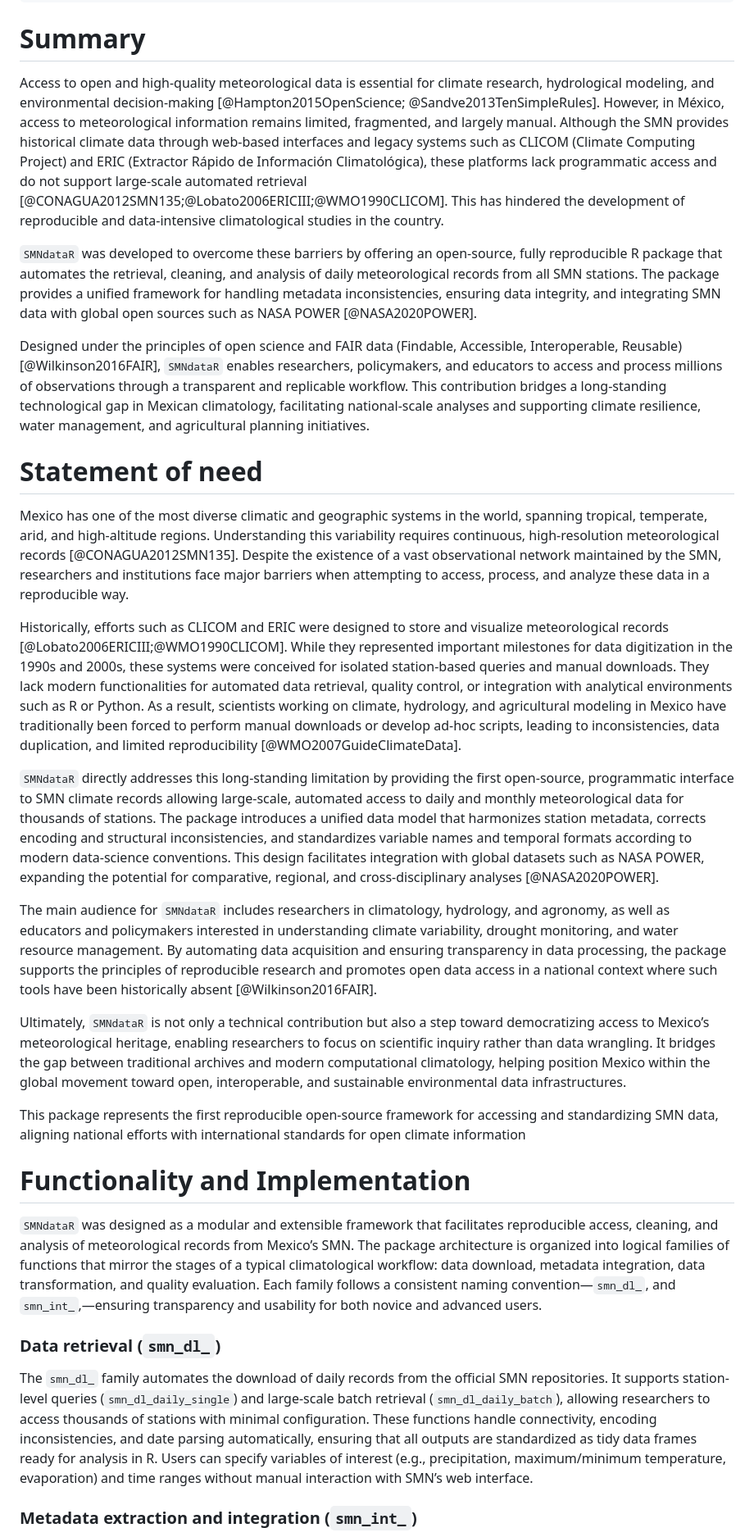
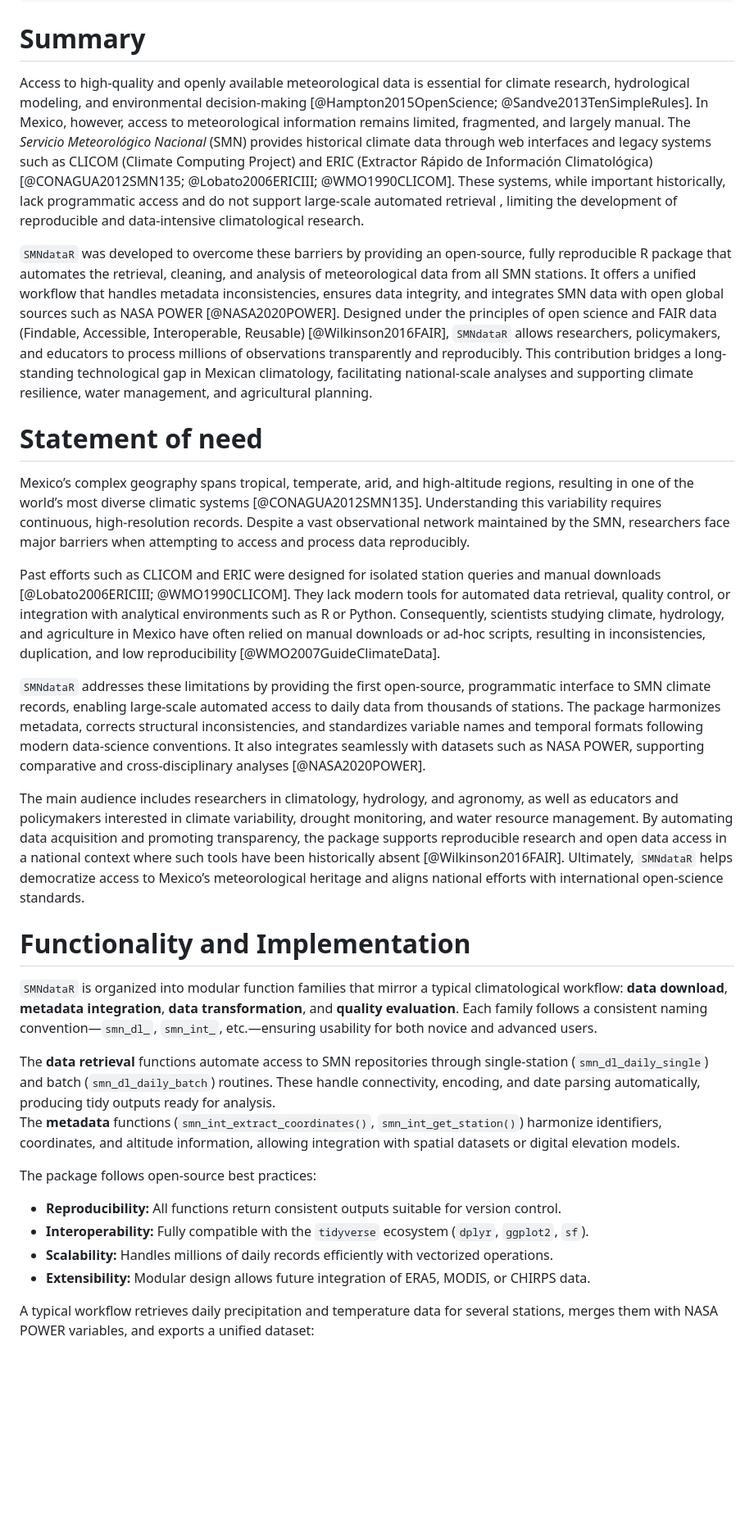
Before and after one commit to sasoryhaf91/SMNdataR, a Markdown page: paper/paper.md, the part around the change printed below. Shown: that part at 82% size. Drawn GitHub-style; blank space fills up the shorter version.

```diff
--- a/paper/paper.md
+++ b/paper/paper.md
@@ -38,89 +38,32 @@ archive_doi: 10.5281/zenodo.17495178
 
 # Summary
 
-Access to open and high-quality meteorological data is essential for climate research, hydrological modeling,
-and environmental decision-making [@Hampton2015OpenScience; @Sandve2013TenSimpleRules]. However, in México,
-access to meteorological information remains limited, fragmented, and largely manual.
-Although the SMN provides historical climate data through
-web-based interfaces and legacy systems such as CLICOM (Climate Computing Project) and
-ERIC (Extractor Rápido de Información Climatológica), these platforms lack programmatic access
-and do not support large-scale automated retrieval [@CONAGUA2012SMN135;@Lobato2006ERICIII;@WMO1990CLICOM].
-This has hindered the development of reproducible and data-intensive climatological studies in the country.
+Access to high-quality and openly available meteorological data is essential for climate research, hydrological modeling, and environmental decision-making [@Hampton2015OpenScience; @Sandve2013TenSimpleRules]. In Mexico, however, access to meteorological information remains limited, fragmented, and largely manual. The *Servicio Meteorológico Nacional* (SMN) provides historical climate data through web interfaces and legacy systems such as CLICOM (Climate Computing Project) and ERIC (Extractor Rápido de Información Climatológica) [@CONAGUA2012SMN135; @Lobato2006ERICIII; @WMO1990CLICOM]. These systems, while important historically, lack programmatic access and do not support large-scale automated retrieval , limiting the development of reproducible and data-intensive climatological research.
 
-`SMNdataR` was developed to overcome these barriers by offering an open-source,
-fully reproducible R package that automates the retrieval, cleaning, and analysis of daily meteorological records from all SMN stations. The package provides a unified framework for
-handling metadata inconsistencies, ensuring data integrity, and integrating SMN data with global
-open sources such as NASA POWER [@NASA2020POWER].
-
-Designed under the principles of open science and FAIR data (Findable, Accessible, Interoperable, Reusable)
-[@Wilkinson2016FAIR], `SMNdataR` enables researchers, policymakers,
-and educators to access and process millions of observations through a transparent and replicable workflow.
-This contribution bridges a long-standing technological gap in Mexican climatology, facilitating national-scale
-analyses and supporting climate resilience, water management, and agricultural planning initiatives.
-
-
+`SMNdataR` was developed to overcome these barriers by providing an open-source, fully reproducible R package that automates the retrieval, cleaning, and analysis of meteorological data from all SMN stations. It offers a unified workflow that handles metadata inconsistencies, ensures data integrity, and integrates SMN data with open global sources such as NASA POWER [@NASA2020POWER]. Designed under the principles of open science and FAIR data (Findable, Accessible, Interoperable, Reusable) [@Wilkinson2016FAIR], `SMNdataR` allows researchers, policymakers, and educators to process millions of observations transparently and reproducibly. This contribution bridges a long-standing technological gap in Mexican climatology, facilitating national-scale analyses and supporting climate resilience, water management, and agricultural planning.
 
 # Statement of need
 
-Mexico has one of the most diverse climatic and geographic systems in the world, spanning tropical,
-temperate, arid, and high-altitude regions. Understanding this variability requires continuous,
-high-resolution meteorological records [@CONAGUA2012SMN135]. Despite the existence of a vast observational network maintained
-by the SMN, researchers and institutions face major barriers when attempting
-to access, process, and analyze these data in a reproducible way.
+Mexico’s complex geography spans tropical, temperate, arid, and high-altitude regions, resulting in one of the world’s most diverse climatic systems [@CONAGUA2012SMN135]. Understanding this variability requires continuous, high-resolution records. Despite a vast observational network maintained by the SMN, researchers face major barriers when attempting to access and process data reproducibly.
 
-Historically, efforts such as CLICOM and ERIC were designed to store and visualize meteorological records
-[@Lobato2006ERICIII;@WMO1990CLICOM].
-While they represented important milestones for data digitization in the 1990s and 2000s,
-these systems were conceived for isolated station-based queries and manual downloads.
-They lack modern functionalities for automated data retrieval, quality control, or integration with
-analytical environments such as R or Python. As a result, scientists working on climate,
-hydrology, and agricultural modeling in Mexico have traditionally been forced to perform manual
-downloads or develop ad-hoc scripts, leading to inconsistencies, data duplication, and limited
-reproducibility [@WMO2007GuideClimateData].
+Past efforts such as CLICOM and ERIC were designed for isolated station queries and manual downloads [@Lobato2006ERICIII; @WMO1990CLICOM]. They lack modern tools for automated data retrieval, quality control, or integration with analytical environments such as R or Python. Consequently, scientists studying climate, hydrology, and agriculture in Mexico have often relied on manual downloads or ad-hoc scripts, resulting in inconsistencies, duplication, and low reproducibility [@WMO2007GuideClimateData].
 
-`SMNdataR` directly addresses this long-standing limitation by providing
-the first open-source, programmatic interface to SMN climate records
-allowing large-scale, automated access to daily and monthly meteorological
-data for thousands of stations.
-The package introduces a unified data model that harmonizes station metadata,
-corrects encoding and structural inconsistencies, and standardizes variable names
-and temporal formats according to modern data-science conventions. This design facilitates
-integration with global datasets such as NASA POWER,
-expanding the potential for comparative, regional, and cross-disciplinary analyses [@NASA2020POWER].
+`SMNdataR` addresses these limitations by providing the first open-source, programmatic interface to SMN climate records, enabling large-scale automated access to daily data from thousands of stations. The package harmonizes metadata, corrects structural inconsistencies, and standardizes variable names and temporal formats following modern data-science conventions. It also integrates seamlessly with datasets such as NASA POWER, supporting comparative and cross-disciplinary analyses [@NASA2020POWER].
 
-The main audience for `SMNdataR` includes researchers in climatology, hydrology,
-and agronomy, as well as educators and policymakers interested in understanding climate variability,
-drought monitoring, and water resource management. By automating data acquisition and ensuring
-transparency in data processing, the package supports the principles of reproducible research
-and promotes open data access in a national context where such tools have been historically absent [@Wilkinson2016FAIR].
-
-Ultimately, `SMNdataR` is not only a technical contribution but also a step toward democratizing access
-to Mexico’s meteorological heritage, enabling researchers to focus on scientific inquiry rather than data wrangling.
-It bridges the gap between traditional archives and modern computational climatology, helping position Mexico within
-the global movement toward open, interoperable, and sustainable environmental data infrastructures.
-
-This package represents the first reproducible open-source framework for accessing and standardizing SMN data,
-aligning national efforts with international standards for open climate information
-
+The main audience includes researchers in climatology, hydrology, and agronomy, as well as educators and policymakers interested in climate variability, drought monitoring, and water resource management. By automating data acquisition and promoting transparency, the package supports reproducible research and open data access in a national context where such tools have been historically absent [@Wilkinson2016FAIR]. Ultimately, `SMNdataR` helps democratize access to Mexico’s meteorological heritage and aligns national efforts with international open-science standards.
 
 # Functionality and Implementation
 
-`SMNdataR` was designed as a modular and extensible framework that facilitates reproducible access,
-cleaning, and analysis of meteorological records from Mexico’s SMN.
-The package architecture is organized into logical families of functions that mirror the stages of a typical
-climatological workflow: data download, metadata integration, data transformation, and quality evaluation.
-Each family follows a consistent naming convention—`smn_dl_`, and `smn_int_`,—ensuring
-transparency and usability for both novice and advanced users.
+`SMNdataR` is organized into modular function families that mirror a typical climatological workflow: **data download**, **metadata integration**, **data transformation**, and **quality evaluation**. Each family follows a consistent naming convention—`smn_dl_`, `smn_int_`, etc.—ensuring usability for both novice and advanced users.
 
-### Data retrieval (`smn_dl_`)
+The **data retrieval** functions automate access to SMN repositories through single-station (`smn_dl_daily_single`) and batch (`smn_dl_daily_batch`) routines. These handle connectivity, encoding, and date parsing automatically, producing tidy outputs ready for analysis.
+The **metadata** functions (`smn_int_extract_coordinates()`, `smn_int_get_station()`) harmonize identifiers, coordinates, and altitude information, allowing integration with spatial datasets or digital elevation models.
 
-The `smn_dl_` family automates the download of daily records from the official SMN repositories.
-It supports station-level queries (`smn_dl_daily_single`) and large-scale batch retrieval (`smn_dl_daily_batch`),
-allowing researchers to access thousands of stations with minimal configuration.
-These functions handle connectivity, encoding inconsistencies, and date parsing automatically,
-ensuring that all outputs are standardized as tidy data frames ready for analysis in R.
-Users can specify variables of interest (e.g., precipitation, maximum/minimum temperature, evaporation)
-and time ranges without manual interaction with SMN’s web interface.
+The package follows open-source best practices:
+- **Reproducibility:** All functions return consistent outputs suitable for version control.
+- **Interoperability:** Fully compatible with the `tidyverse` ecosystem (`dplyr`, `ggplot2`, `sf`).
+- **Scalability:** Handles millions of daily records efficiently with vectorized operations.
+- **Extensibility:** Modular design allows future integration of ERA5, MODIS, or CHIRPS data.
 
-### Metadata extraction and integration (`smn_int_`)
+A typical workflow retrieves daily precipitation and temperature data for several stations, merges them with NASA POWER variables, and exports a unified dataset:
 
```
Also changed, not shown: other parts of paper/paper.md (+5 -65 lines).
